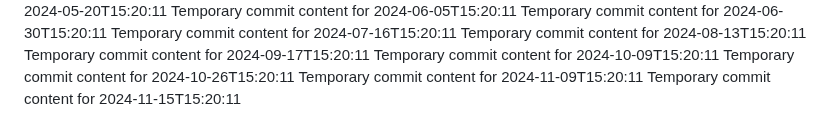
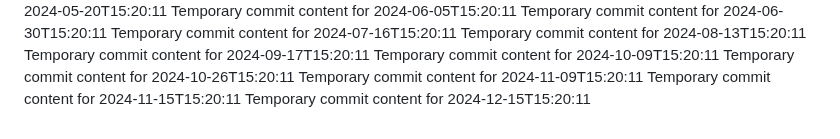
Before and after one commit to ShanAmjad/fluffy-disco, a Markdown page: report.md, the part around the change. Drawn GitHub-style.

```diff
--- a/report.md
+++ b/report.md
@@ -219,3 +219,4 @@ Temporary commit content for 2024-10-09T15:20:11
 Temporary commit content for 2024-10-26T15:20:11
 Temporary commit content for 2024-11-09T15:20:11
 Temporary commit content for 2024-11-15T15:20:11
+Temporary commit content for 2024-12-15T15:20:11
```
